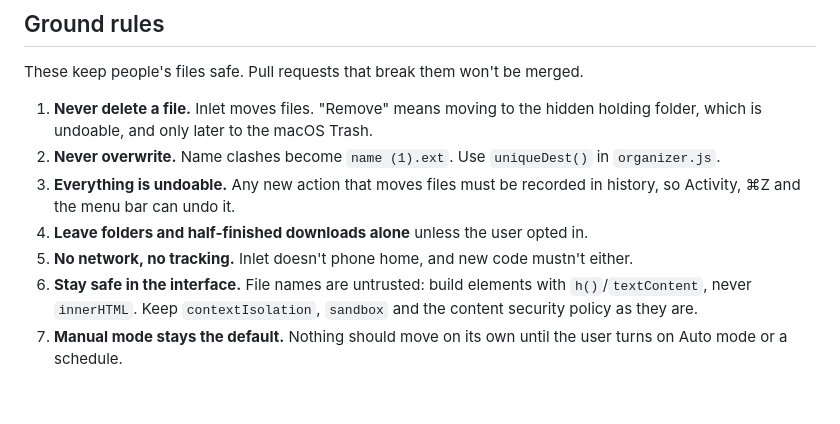
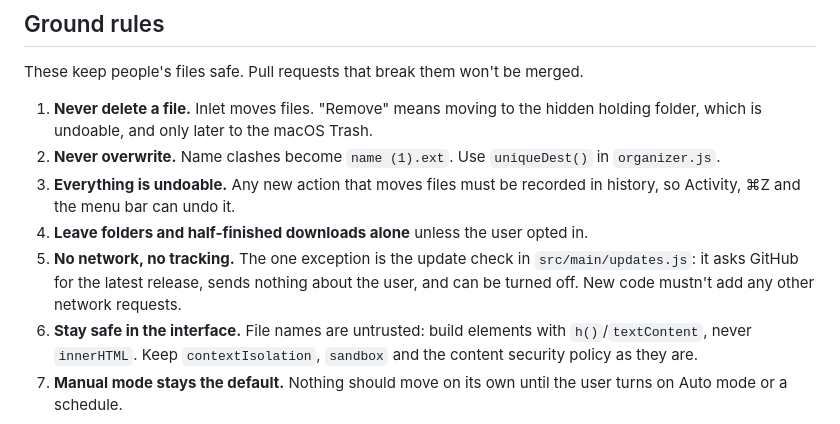
Before and after one commit to Tech-Reign-Era-Services/inlet, a Markdown page: CONTRIBUTING.md, the part around the change. Rendered like a GitHub page; blank space fills up the shorter version.

```diff
--- a/CONTRIBUTING.md
+++ b/CONTRIBUTING.md
@@ -57,7 +57,7 @@ These keep people's files safe. Pull requests that break them won't be merged.
 2. **Never overwrite.** Name clashes become `name (1).ext`. Use `uniqueDest()` in `organizer.js`.
 3. **Everything is undoable.** Any new action that moves files must be recorded in history, so Activity, ⌘Z and the menu bar can undo it.
 4. **Leave folders and half-finished downloads alone** unless the user opted in.
-5. **No network, no tracking.** Inlet doesn't phone home, and new code mustn't either.
+5. **No network, no tracking.** The one exception is the update check in `src/main/updates.js`: it asks GitHub for the latest release, sends nothing about the user, and can be turned off. New code mustn't add any other network requests.
 6. **Stay safe in the interface.** File names are untrusted: build elements with `h()`/`textContent`, never `innerHTML`. Keep `contextIsolation`, `sandbox` and the content security policy as they are.
 7. **Manual mode stays the default.** Nothing should move on its own until the user turns on Auto mode or a schedule.
 
```
Also changed, not shown: README.md (+2 -2 lines), docs/screenshots/update.png (added), 12 other files.
